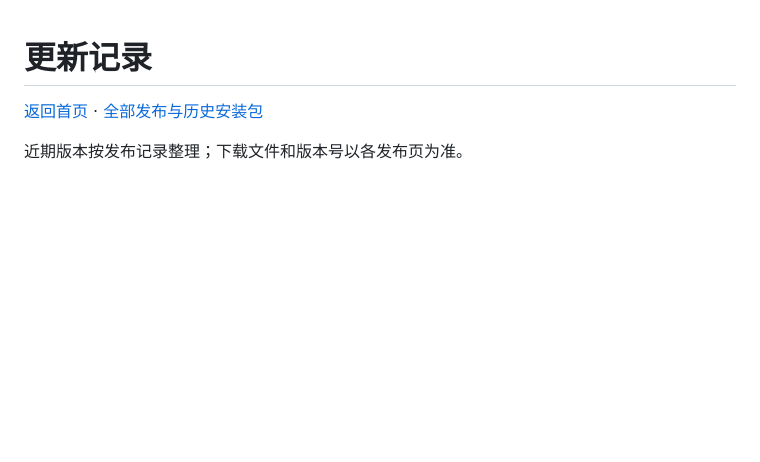
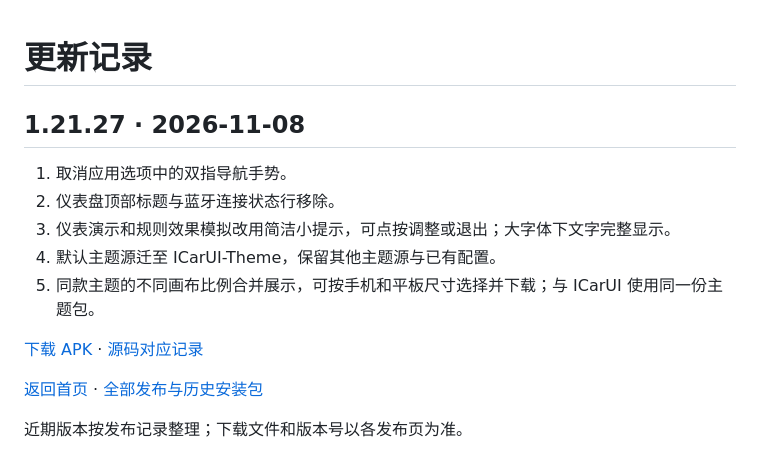
Before and after one commit to misakashiny/iCarOBD, a Markdown page: CHANGELOG.md, the part around the change. Drawn GitHub-style; blank space fills up the shorter version.

```diff
--- a/CHANGELOG.md
+++ b/CHANGELOG.md
@@ -1,4 +1,15 @@
 # 更新记录
+
+## 1.21.27 · 2026-11-08
+
+1. 取消应用选项中的双指导航手势。
+2. 仪表盘顶部标题与蓝牙连接状态行移除。
+3. 仪表演示和规则效果模拟改用简洁小提示，可点按调整或退出；大字体下文字完整显示。
+4. 默认主题源迁至 ICarUI-Theme，保留其他主题源与已有配置。
+5. 同款主题的不同画布比例合并展示，可按手机和平板尺寸选择并下载；与 ICarUI 使用同一份主题包。
+
+[下载 APK](https://github.com/misakashiny/iCarOBD/releases/download/v1.21.27/ICarOBD_1.21.27.apk) · [源码对应记录](releases/v1.21.27.json)
+
 
 [返回首页](README.md) · [全部发布与历史安装包](https://github.com/misakashiny/iCarOBD/releases)
 
```
Also changed, not shown: README.md (+15 -13 lines), assets/dashboard.png, 1 other file.
